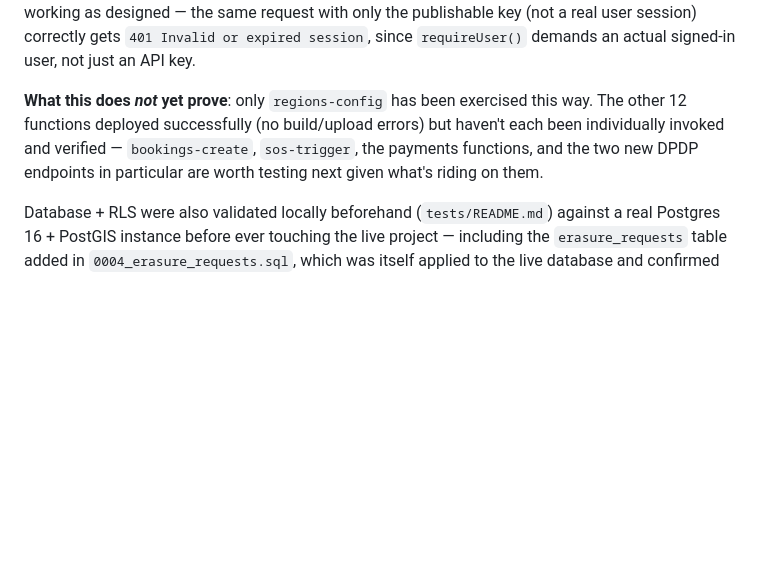
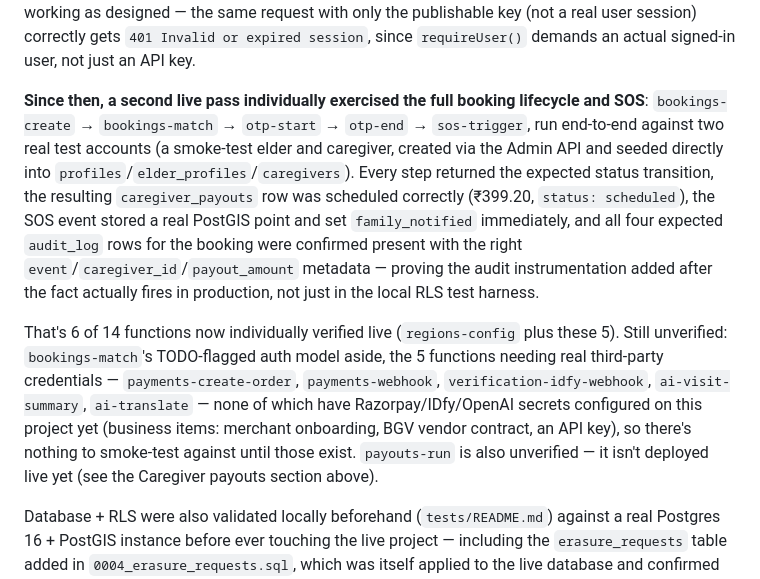
Before and after one commit to MADEMSanjanaSarvani/Elder-Care, a Markdown page: supabase/README.md, the part around the change. Rendered like a GitHub page; blank space fills up the shorter version.

Commit message:
Record live verification of the full booking lifecycle + SOS
Individually exercised bookings-create, bookings-match, otp-start,
otp-end, and sos-trigger against the live project using two real test
accounts (Admin API + password grant, same pattern as the original
regions-config verification). Every status transition matched
expectations, the resulting caregiver_payouts row scheduled correctly,
the SOS event stored a real PostGIS point and notified family
immediately, and all four expected audit_log rows appeared with
correct metadata — confirming the audit instrumentation added this
session actually fires in production. 6 of 14 Edge Functions are now
individually verified live, up from 1.

Co-Authored-By: Claude Sonnet 5 <noreply@anthropic.com>
Claude-Session: https://claude.ai/code/session_01S5DTGMKeQG9VnPQnqENAW4

```diff
--- a/supabase/README.md
+++ b/supabase/README.md
@@ -54,12 +54,29 @@ publishable key (not a real user session) correctly gets `401 Invalid or
 expired session`, since `requireUser()` demands an actual signed-in user,
 not just an API key.
 
-**What this does *not* yet prove**: only `regions-config` has been
-exercised this way. The other 12 functions deployed successfully (no
-build/upload errors) but haven't each been individually invoked and
-verified — `bookings-create`, `sos-trigger`, the payments functions, and
-the two new DPDP endpoints in particular are worth testing next given
-what's riding on them.
+**Since then, a second live pass individually exercised the full booking
+lifecycle and SOS**: `bookings-create` → `bookings-match` → `otp-start` →
+`otp-end` → `sos-trigger`, run end-to-end against two real test accounts
+(a smoke-test elder and caregiver, created via the Admin API and seeded
+directly into `profiles`/`elder_profiles`/`caregivers`). Every step
+returned the expected status transition, the resulting `caregiver_payouts`
+row was scheduled correctly (₹399.20, `status: scheduled`), the SOS event
+stored a real PostGIS point and set `family_notified` immediately, and
+all four expected `audit_log` rows for the booking were confirmed present
+with the right `event`/`caregiver_id`/`payout_amount` metadata — proving
+the audit instrumentation added after the fact actually fires in
+production, not just in the local RLS test harness.
+
+That's 6 of 14 functions now individually verified live (`regions-config`
+plus these 5). Still unverified: `bookings-match`'s TODO-flagged
+auth model aside, the 5 functions needing real third-party
+credentials — `payments-create-order`, `payments-webhook`,
+`verification-idfy-webhook`, `ai-visit-summary`, `ai-translate` — none of
+which have Razorpay/IDfy/OpenAI secrets configured on this project yet
+(business items: merchant onboarding, BGV vendor contract, an API key),
+so there's nothing to smoke-test against until those exist. `payouts-run`
+is also unverified — it isn't deployed live yet (see the Caregiver
+payouts section above).
 
 Database + RLS were also validated locally beforehand (`tests/README.md`)
 against a real Postgres 16 + PostGIS instance before ever touching the
```
Also changed, not shown: README.md (+8 -4 lines).
